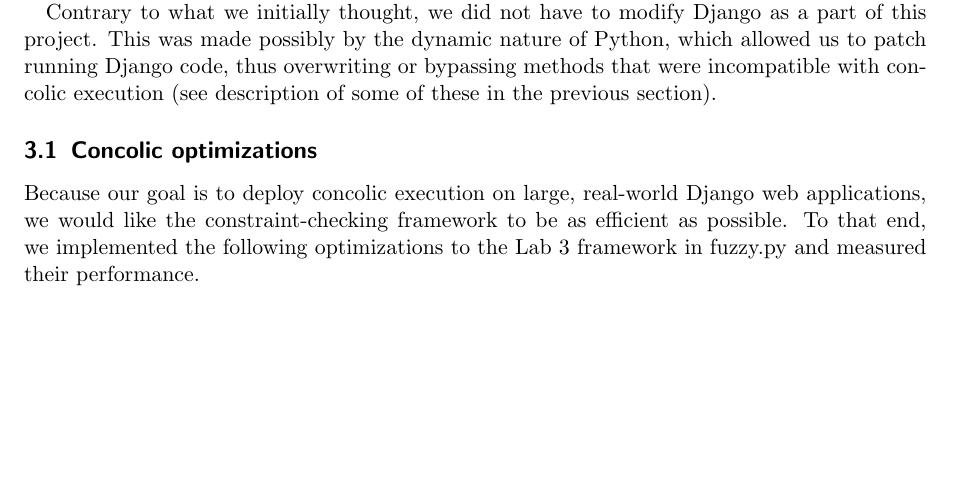
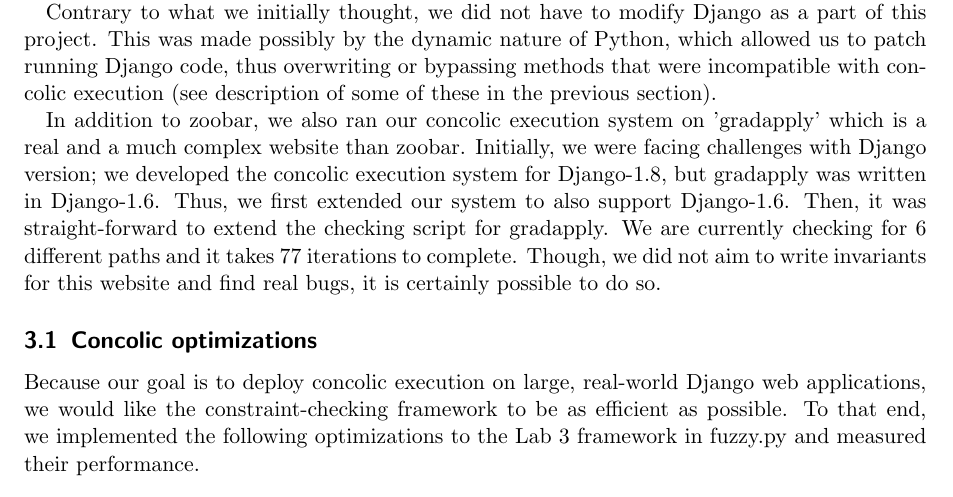
Before and after one commit to jonhoo/django-zoobar, a LaTeX document (doc/proj-final.tex): part of page 3 of 5, cut so that both start at the same text, the shorter picture padded with empty space. Compiled offline with pdfLaTeX.

Commit message:
Added text on gradapply to the writeup

```diff
--- a/doc/proj-final.tex
+++ b/doc/proj-final.tex
@@ -148,6 +148,7 @@ which allowed us to patch running Django code, thus overwriting or bypassing
 methods that were incompatible with concolic execution (see description of some
 of these in the previous section).
 
+In addition to zoobar, we also ran our concolic execution system on 'gradapply' which is a real and a much complex website than zoobar. Initially, we were facing challenges with Django version; we developed the concolic execution system for Django-1.8, but gradapply was written in Django-1.6. Thus, we first extended our system to also support Django-1.6. Then, it was straight-forward to extend the checking script for gradapply. We are currently checking for 6 different paths and it takes 77 iterations to complete. Though, we did not aim to write invariants for this website and find real bugs, it is certainly possible to do so.
 \subsection{Concolic optimizations}
 
 Because our goal is to deploy concolic execution on large, real-world
```
